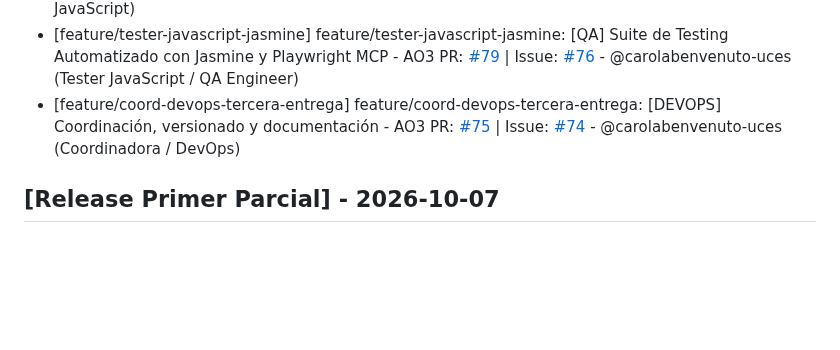
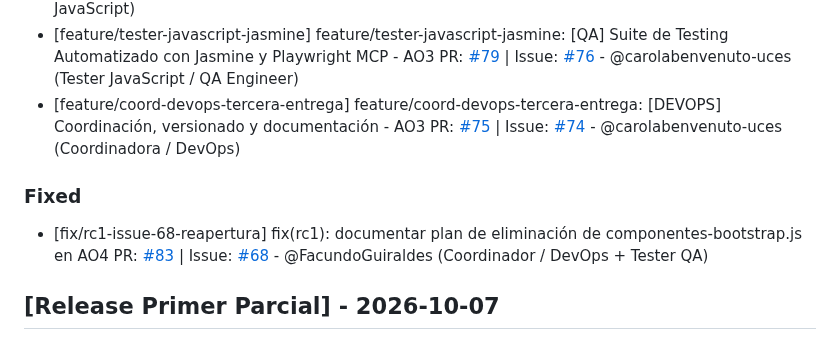
Before and after one commit to carolabenvenuto-uces/planit, a Markdown page: changelog.md, the part around the change. GitHub-like rendering; blank space fills up the shorter version.

Commit message:
docs(changelog): registrar PR #83 (RC1) en seccion Fixed

```diff
--- a/changelog.md
+++ b/changelog.md
@@ -9,6 +9,9 @@
 - [feature/dev-javascript-logica-negocio] feature/dev-javascript-logica-negocio: [DEV JS] Lógica de negocio con 4 flujos en js/script.js - AO3 PR: [#81](https://github.com/carolabenvenuto-uces/planit/pull/81) | Issue: [#72](https://github.com/carolabenvenuto-uces/planit/issues/72) - @FacundoGuiraldes (Desarrollador JavaScript)
 - [feature/tester-javascript-jasmine] feature/tester-javascript-jasmine: [QA] Suite de Testing Automatizado con Jasmine y Playwright MCP - AO3 PR: [#79](https://github.com/carolabenvenuto-uces/planit/pull/79) | Issue: [#76](https://github.com/carolabenvenuto-uces/planit/issues/76) - @carolabenvenuto-uces (Tester JavaScript / QA Engineer)
 - [feature/coord-devops-tercera-entrega] feature/coord-devops-tercera-entrega: [DEVOPS] Coordinación, versionado y documentación - AO3 PR: [#75](https://github.com/carolabenvenuto-uces/planit/pull/75) | Issue: [#74](https://github.com/carolabenvenuto-uces/planit/issues/74) - @carolabenvenuto-uces (Coordinadora / DevOps)
+
+### Fixed
+- [fix/rc1-issue-68-reapertura] fix(rc1): documentar plan de eliminación de componentes-bootstrap.js en AO4 PR: [#83](https://github.com/carolabenvenuto-uces/planit/pull/83) | Issue: [#68](https://github.com/carolabenvenuto-uces/planit/issues/68) - @FacundoGuiraldes (Coordinador / DevOps + Tester QA)
 
 ## [Release Primer Parcial] - 2026-10-07
 
```
